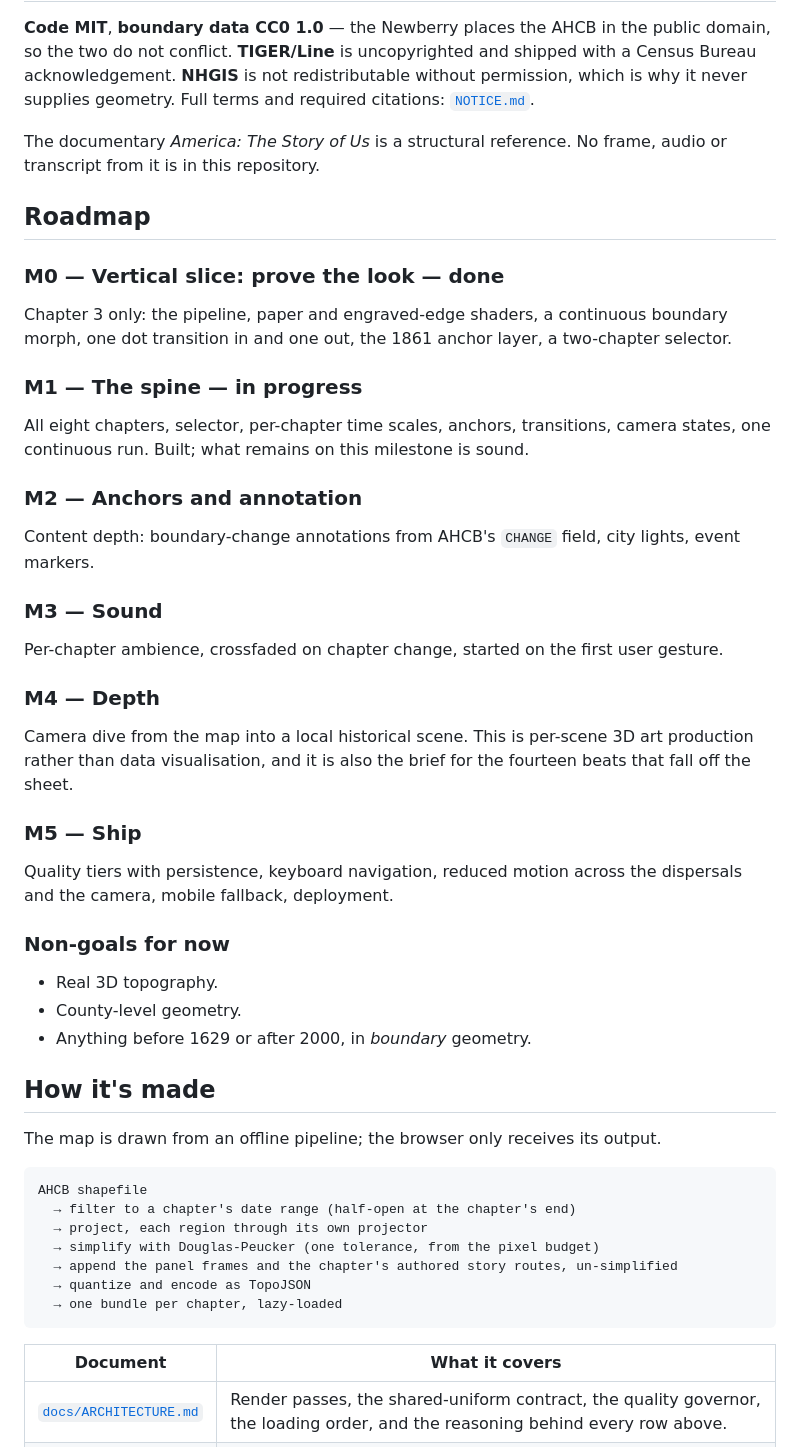
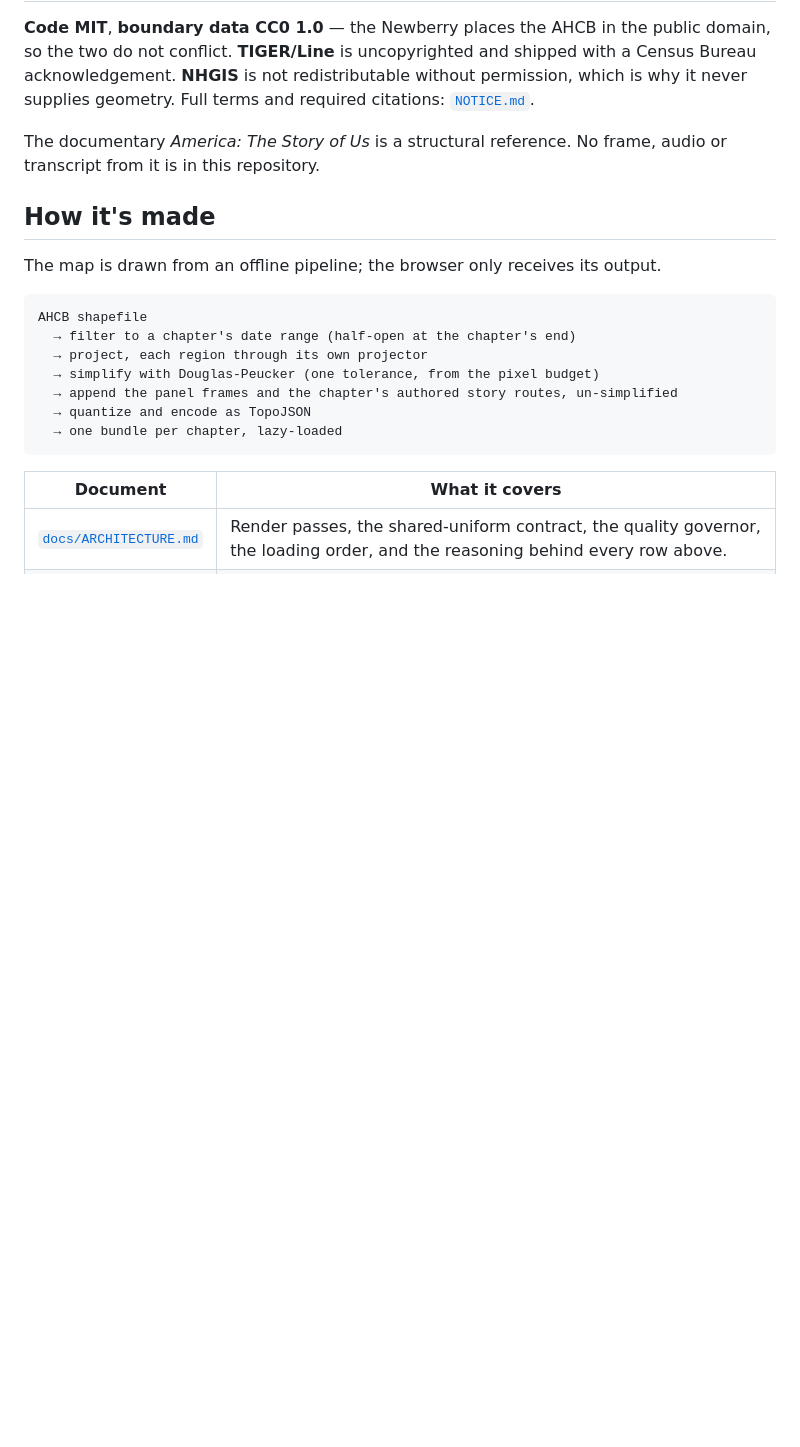
Before and after one commit to YeeBy2019/us-palimpsest, a Markdown page: README.md, the part around one of its changes. Drawn GitHub-style; blank space fills up the shorter version.

```diff
--- a/README.md
+++ b/README.md
@@ -236,42 +221,6 @@ geometry. Full terms and required citations: [`NOTICE.md`](NOTICE.md).
 The documentary *America: The Story of Us* is a structural reference. No frame, audio or transcript
 from it is in this repository.
 
-## Roadmap
-
-### M0 — Vertical slice: prove the look — done
-
-Chapter 3 only: the pipeline, paper and engraved-edge shaders, a continuous boundary morph, one dot
-transition in and one out, the 1861 anchor layer, a two-chapter selector.
-
-### M1 — The spine — in progress
-
-All eight chapters, selector, per-chapter time scales, anchors, transitions, camera states, one
-continuous run. Built; what remains on this milestone is sound.
-
-### M2 — Anchors and annotation
-
-Content depth: boundary-change annotations from AHCB's `CHANGE` field, city lights, event markers.
-
-### M3 — Sound
-
-Per-chapter ambience, crossfaded on chapter change, started on the first user gesture.
-
-### M4 — Depth
-
-Camera dive from the map into a local historical scene. This is per-scene 3D art production rather
-than data visualisation, and it is also the brief for the fourteen beats that fall off the sheet.
-
-### M5 — Ship
-
-Quality tiers with persistence, keyboard navigation, reduced motion across the dispersals and the
-camera, mobile fallback, deployment.
-
-### Non-goals for now
-
-- Real 3D topography.
-- County-level geometry.
-- Anything before 1629 or after 2000, in *boundary* geometry.
-
 ## How it's made
 
 The map is drawn from an offline pipeline; the browser only receives its output.
```
Also changed, not shown: other parts of README.md (+0 -15 lines), README.zh-CN.md (+0 -41 lines), docs/ARCHITECTURE.md (+15 -1 lines).
